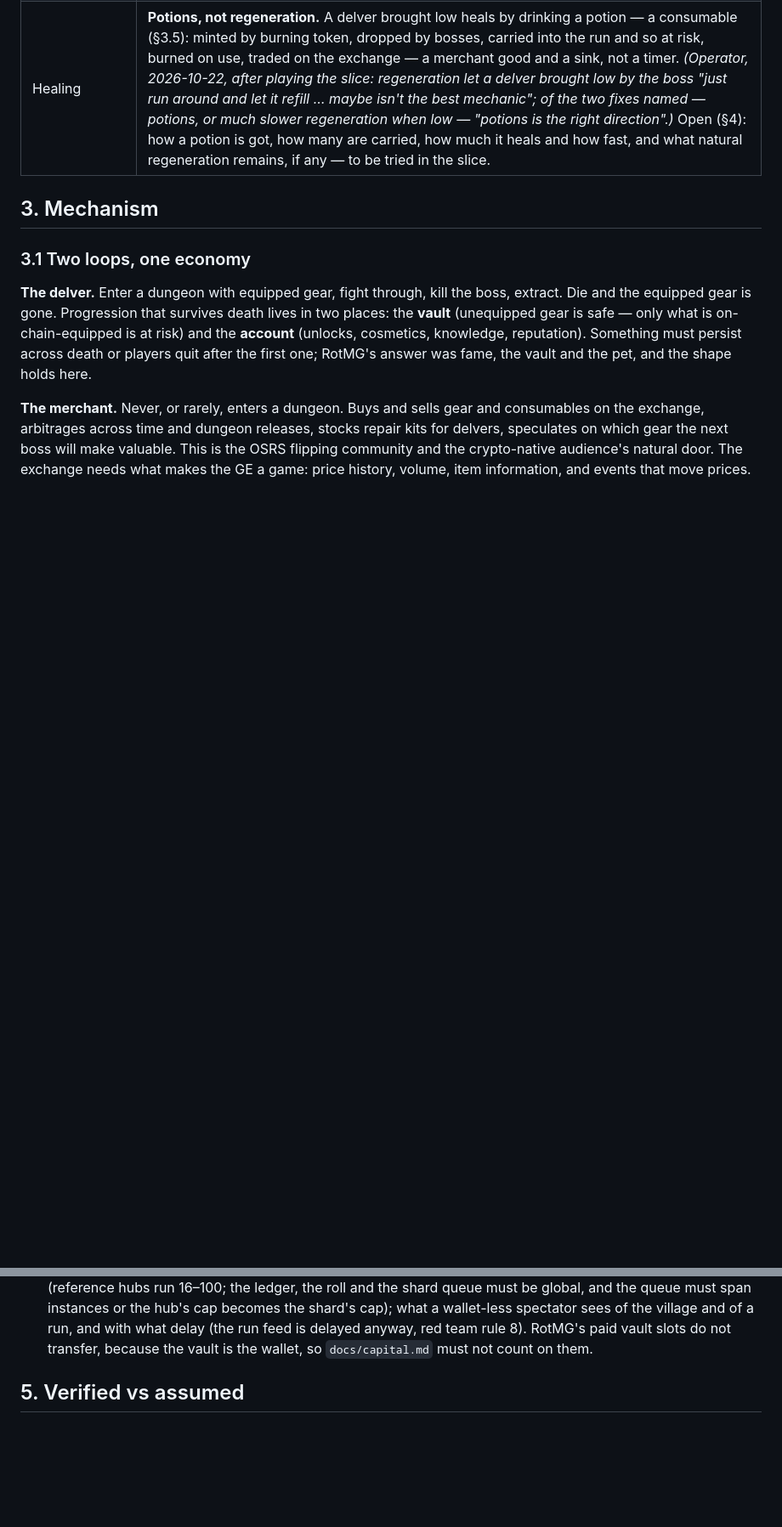
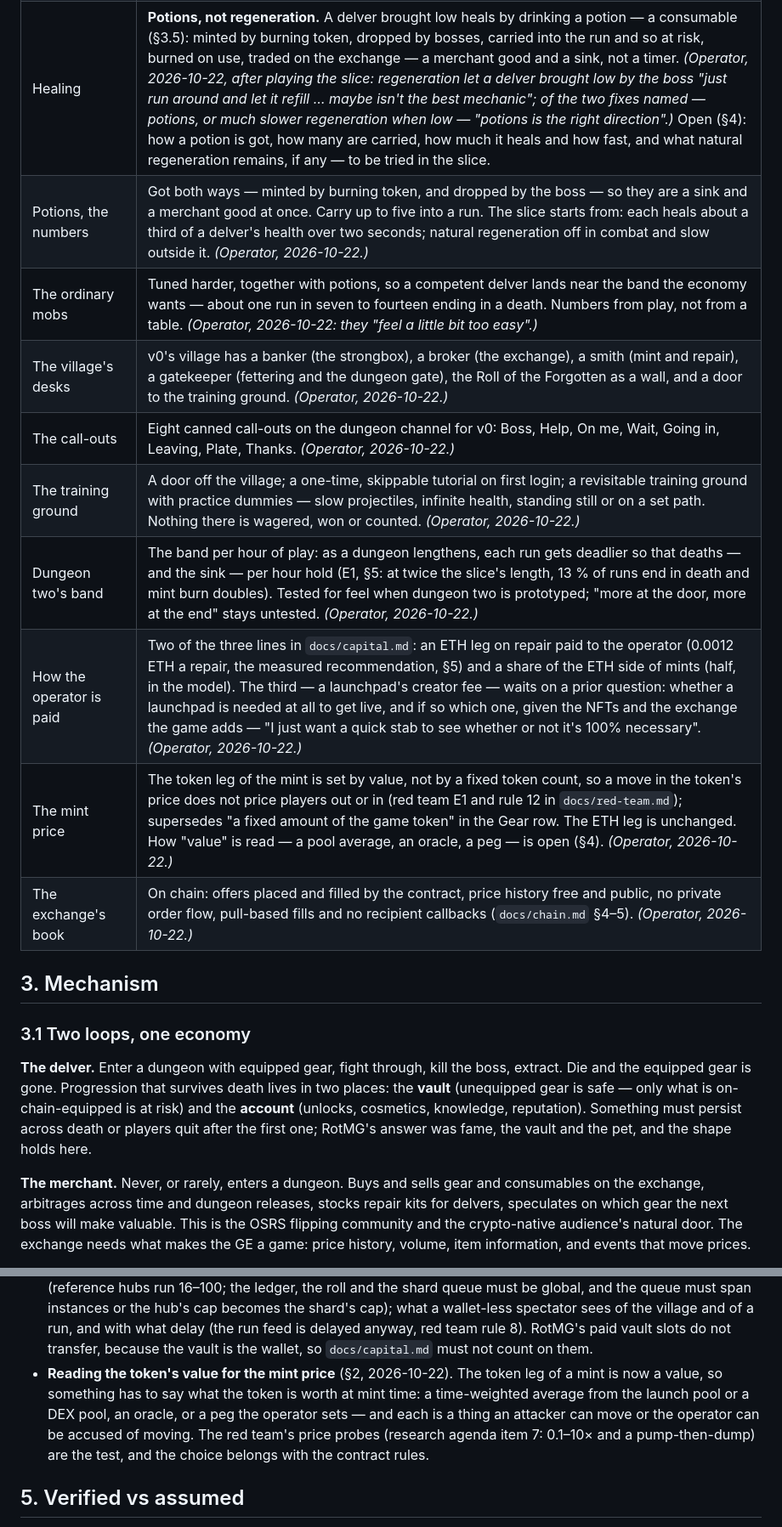
Before and after one commit to Aothe/Oubliette, a Markdown page: SPEC.md, 2 parts joined by grey strips. Shown at 85% size. Drawn GitHub-style; blank space fills up the shorter version.

```diff
--- a/SPEC.md
+++ b/SPEC.md
@@ -61,6 +61,15 @@ play-to-earn.
 | The wallet is the login | Entering the game is signing in with a wallet: a character on screen, chat and the three chain actions all need one. Watching needs none — the Gatehouse and a run's delayed feed may be open to anyone without a wallet. *(Operator, 2026-10-22.)* |
 | Equip is entry | One chain action, not two: the kit is at risk only inside a run, so "equipped but not in a run" never exists. Choose the kit and the skill, join the queue, and when the shard forms one entry transaction is relayed; the run's end unlocks it. `docs/chain.md` §4 is read that way, and the sealed door is a hub object because the hub is where the shard forms. *(Operator, 2026-10-20.)* |
 | Healing | **Potions, not regeneration.** A delver brought low heals by drinking a potion — a consumable (§3.5): minted by burning token, dropped by bosses, carried into the run and so at risk, burned on use, traded on the exchange — a merchant good and a sink, not a timer. *(Operator, 2026-10-22, after playing the slice: regeneration let a delver brought low by the boss "just run around and let it refill … maybe isn't the best mechanic"; of the two fixes named — potions, or much slower regeneration when low — "potions is the right direction".)* Open (§4): how a potion is got, how many are carried, how much it heals and how fast, and what natural regeneration remains, if any — to be tried in the slice. |
+| Potions, the numbers | Got both ways — minted by burning token, and dropped by the boss — so they are a sink and a merchant good at once. Carry up to five into a run. The slice starts from: each heals about a third of a delver's health over two seconds; natural regeneration off in combat and slow outside it. *(Operator, 2026-10-22.)* |
+| The ordinary mobs | Tuned harder, together with potions, so a competent delver lands near the band the economy wants — about one run in seven to fourteen ending in a death. Numbers from play, not from a table. *(Operator, 2026-10-22: they "feel a little bit too easy".)* |
+| The village's desks | v0's village has a banker (the strongbox), a broker (the exchange), a smith (mint and repair), a gatekeeper (fettering and the dungeon gate), the Roll of the Forgotten as a wall, and a door to the training ground. *(Operator, 2026-10-22.)* |
+| The call-outs | Eight canned call-outs on the dungeon channel for v0: Boss, Help, On me, Wait, Going in, Leaving, Plate, Thanks. *(Operator, 2026-10-22.)* |
+| The training ground | A door off the village; a one-time, skippable tutorial on first login; a revisitable training ground with practice dummies — slow projectiles, infinite health, standing still or on a set path. Nothing there is wagered, won or counted. *(Operator, 2026-10-22.)* |
+| Dungeon two's band | The band per hour of play: as a dungeon lengthens, each run gets deadlier so that deaths — and the sink — per hour hold (E1, §5: at twice the slice's length, 13 % of runs end in death and mint burn doubles). Tested for feel when dungeon two is prototyped; "more at the door, more at the end" stays untested. *(Operator, 2026-10-22.)* |
+| How the operator is paid | Two of the three lines in `docs/capital.md`: an ETH leg on repair paid to the operator (0.0012 ETH a repair, the measured recommendation, §5) and a share of the ETH side of mints (half, in the model). The third — a launchpad's creator fee — waits on a prior question: whether a launchpad is needed at all to get live, and if so which one, given the NFTs and the exchange the game adds — "I just want a quick stab to see whether or not it's 100% necessary". *(Operator, 2026-10-22.)* |
+| The mint price | The token leg of the mint is set by value, not by a fixed token count, so a move in the token's price does not price players out or in (red team E1 and rule 12 in `docs/red-team.md`); supersedes "a fixed amount of the game token" in the Gear row. The ETH leg is unchanged. How "value" is read — a pool average, an oracle, a peg — is open (§4). *(Operator, 2026-10-22.)* |
+| The exchange's book | On chain: offers placed and filled by the contract, price history free and public, no private order flow, pull-based fills and no recipient callbacks (`docs/chain.md` §4–5). *(Operator, 2026-10-22.)* |
 
 ## 3. Mechanism
 
@@ -346,6 +358,12 @@ the exchange for wash trading and RMT patterns from day one.
   cap); what a wallet-less spectator sees of the village and of a run, and with what delay (the run
   feed is delayed anyway, red team rule 8). RotMG's paid vault slots do not transfer, because the
   vault is the wallet, so `docs/capital.md` must not count on them.
+- **Reading the token's value for the mint price** (§2, 2026-10-22). The token leg of a mint is now a
+  value, so something has to say what the token is worth at mint time: a time-weighted average from
+  the launch pool or a DEX pool, an oracle, or a peg the operator sets — and each is a thing an
+  attacker can move or the operator can be accused of moving. The red team's price probes (research
+  agenda item 7: 0.1–10× and a pump-then-dump) are the test, and the choice belongs with the contract
+  rules.
 
 ## 5. Verified vs assumed
 
```
Also changed, not shown: other parts of SPEC.md (+10 -7 lines).
